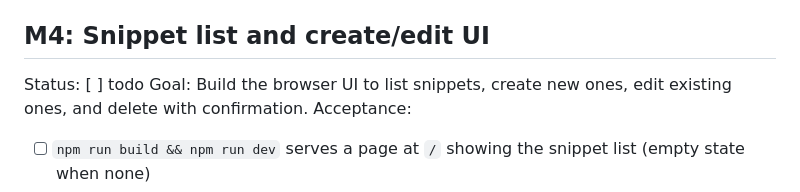
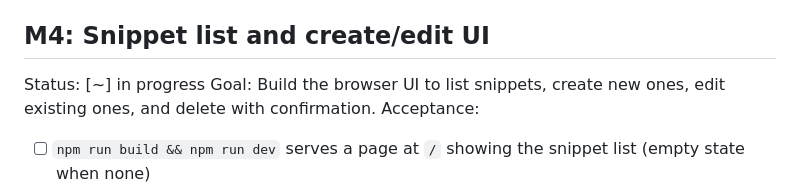
Before and after one commit to rvegajr/snippet-vault, a Markdown page: ROADMAP.md, the part around the change. GitHub-like rendering.

Commit message:
chore(M4): mark snippet list UI in progress
Co-authored-by: Ricardo Vega <github@noctusoft.com>

```diff
--- a/ROADMAP.md
+++ b/ROADMAP.md
@@ -45,7 +45,7 @@ Notes:
 - Prefix search uses quoted FTS terms with trailing `*` (e.g. `"ids"*`).
 
 ## M4: Snippet list and create/edit UI
-Status: [ ] todo
+Status: [~] in progress
 Goal: Build the browser UI to list snippets, create new ones, edit existing ones, and delete with confirmation.
 Acceptance:
 - [ ] `npm run build && npm run dev` serves a page at `/` showing the snippet list (empty state when none)
```
